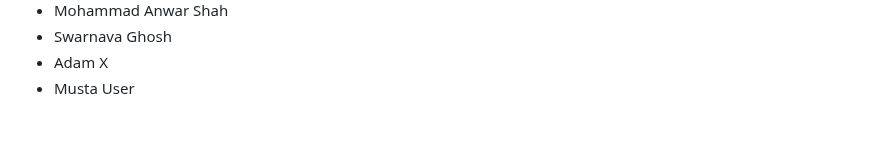
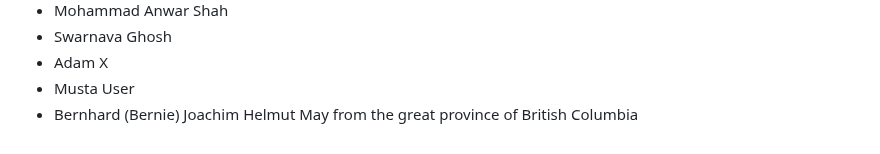
Before and after one commit to seankross/the-unix-workbench, a Markdown page: guestbook.md, the part around the change. GitHub-like rendering.

Commit message:
Added my name to the guestbook

```diff
--- a/guestbook.md
+++ b/guestbook.md
@@ -874,3 +874,4 @@
 - Swarnava Ghosh
 - Adam X
 - Musta User
+- Bernhard (Bernie) Joachim Helmut May from the great province of British Columbia
```
